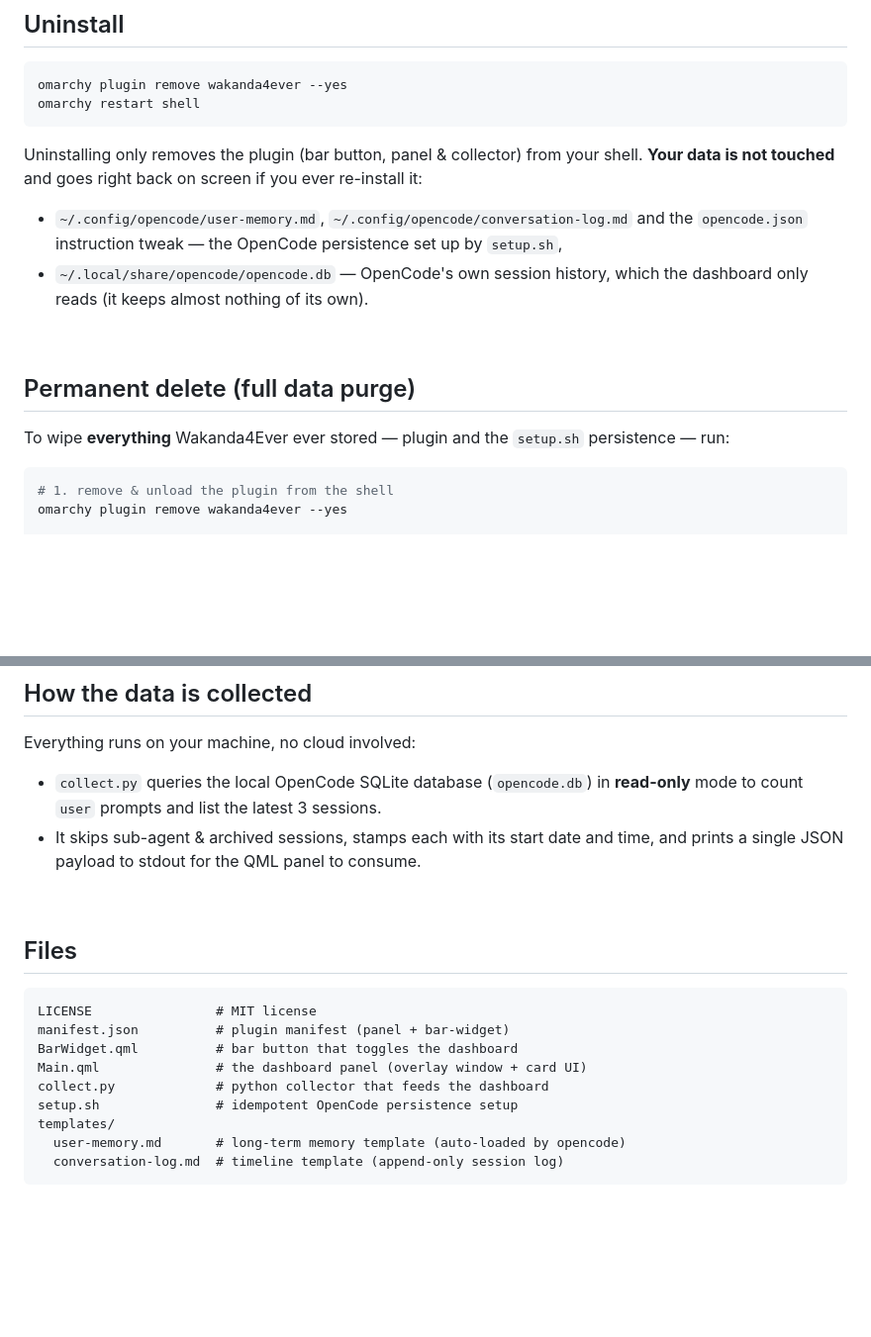
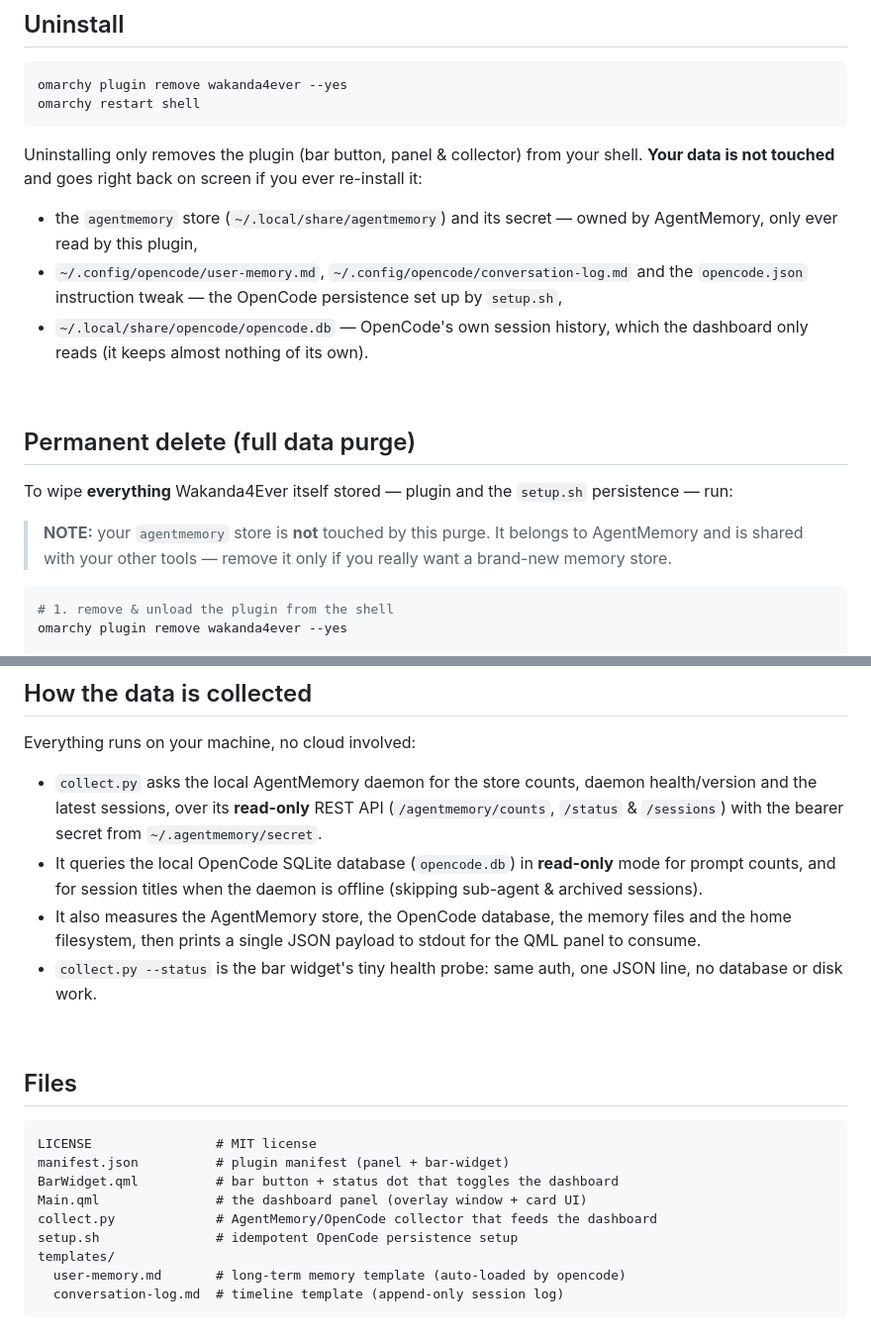
Before and after one commit to abraham-ukachi/omarchy-opencode-wakanda4ever, a Markdown page: README.md, 2 parts joined by grey strips. Shown at 99% size. Drawn GitHub-style; blank space fills up the shorter version.

````diff
--- a/README.md
+++ b/README.md
@@ -73,6 +94,8 @@ Uninstalling only removes the plugin (bar button, panel & collector) from your
 shell. **Your data is not touched** and goes right back on screen if you ever
 re-install it:
 
+- the `agentmemory` store (`~/.local/share/agentmemory`) and its secret — owned
+  by AgentMemory, only ever read by this plugin,
 - `~/.config/opencode/user-memory.md`, `~/.config/opencode/conversation-log.md`
   and the `opencode.json` instruction tweak — the OpenCode persistence set up
   by `setup.sh`,
@@ -83,8 +106,12 @@ re-install it:
 
 ## Permanent delete (full data purge)
 
-To wipe **everything** Wakanda4Ever ever stored — plugin and the `setup.sh`
+To wipe **everything** Wakanda4Ever itself stored — plugin and the `setup.sh`
 persistence — run:
+
+> **NOTE:** your `agentmemory` store is **not** touched by this purge. It
+> belongs to AgentMemory and is shared with your other tools — remove it only
+> if you really want a brand-new memory store.
 
 ```sh
 # 1. remove & unload the plugin from the shell
@@ -128,11 +155,18 @@ rm -f ~/.local/share/opencode/opencode.db \
 
 Everything runs on your machine, no cloud involved:
 
-- `collect.py` queries the local OpenCode SQLite database (`opencode.db`) in
-  **read-only** mode to count `user` prompts and list the latest 3 sessions.
-- It skips sub-agent & archived sessions, stamps each with its start date and
-  time, and prints a single JSON payload to stdout for the QML panel to
-  consume.
+- `collect.py` asks the local AgentMemory daemon for the store counts, daemon
+  health/version and the latest sessions, over its **read-only** REST API
+  (`/agentmemory/counts`, `/status` & `/sessions`) with the bearer secret from
+  `~/.agentmemory/secret`.
+- It queries the local OpenCode SQLite database (`opencode.db`) in
+  **read-only** mode for prompt counts, and for session titles when the daemon
+  is offline (skipping sub-agent & archived sessions).
+- It also measures the AgentMemory store, the OpenCode database, the memory
+  files and the home filesystem, then prints a single JSON payload to stdout
+  for the QML panel to consume.
+- `collect.py --status` is the bar widget's tiny health probe: same auth, one
+  JSON line, no database or disk work.
 
 <br>
 
@@ -141,9 +175,9 @@ Everything runs on your machine, no cloud involved:
 ```
 LICENSE                # MIT license
 manifest.json          # plugin manifest (panel + bar-widget)
-BarWidget.qml          # bar button that toggles the dashboard
+BarWidget.qml          # bar button + status dot that toggles the dashboard
 Main.qml               # the dashboard panel (overlay window + card UI)
-collect.py             # python collector that feeds the dashboard
+collect.py             # AgentMemory/OpenCode collector that feeds the dashboard
 setup.sh               # idempotent OpenCode persistence setup
 templates/
   user-memory.md       # long-term memory template (auto-loaded by opencode)
````
Also changed, not shown: other parts of README.md (+35 -14 lines), docker-tests/README.md (+5 -1 lines), preview.png, 9 other files.
